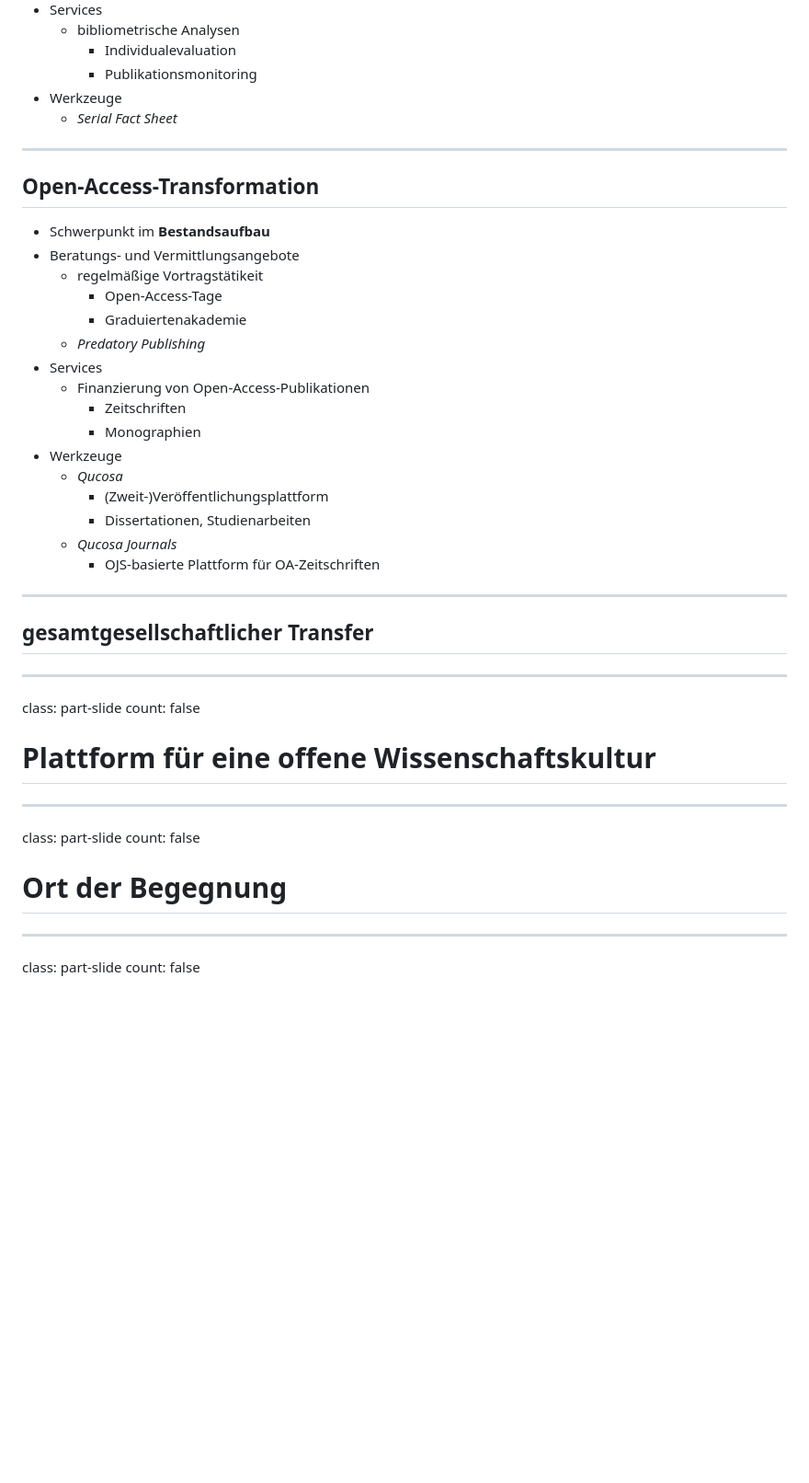
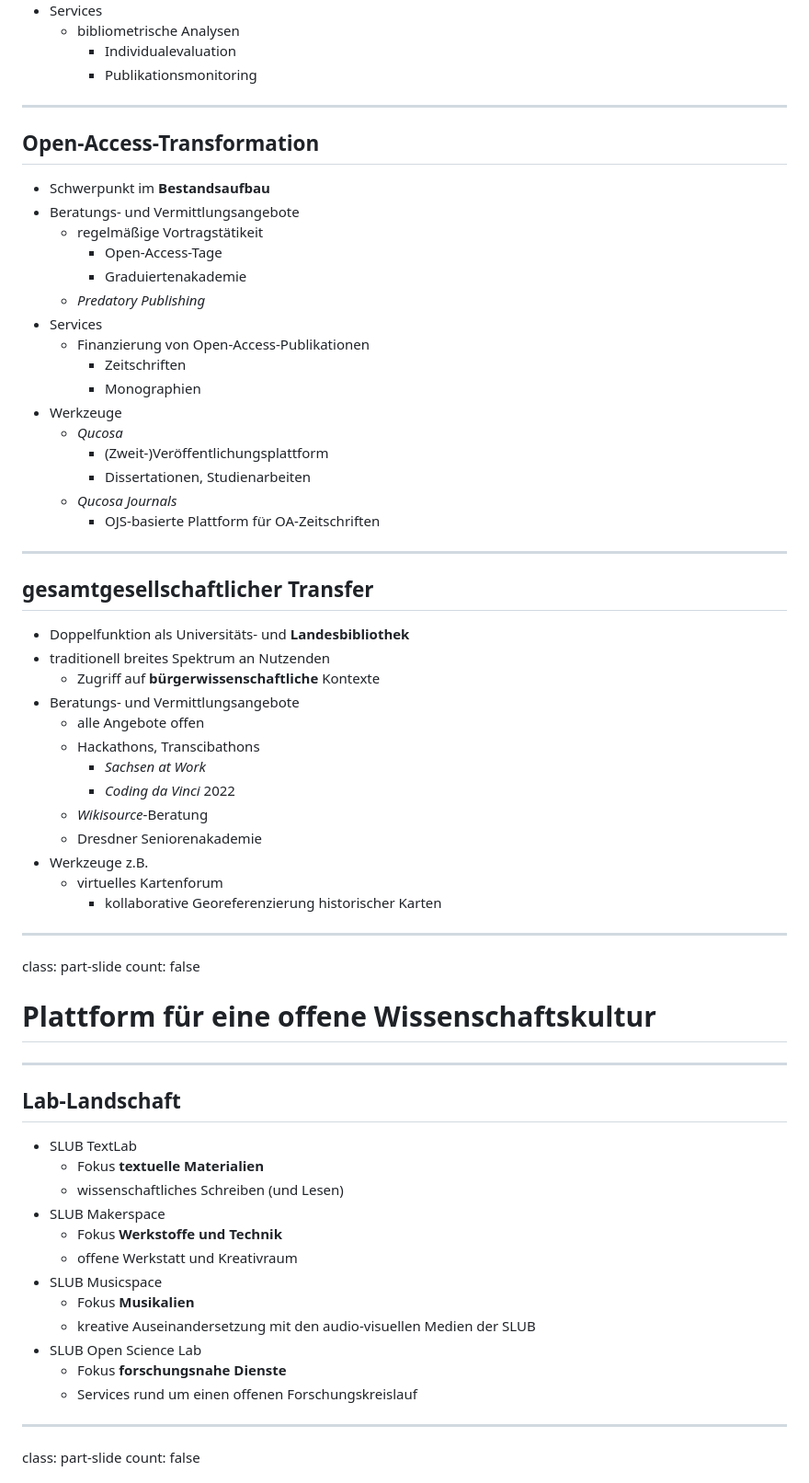
Before and after one commit to wrznr/slub-open-science-2021, a Markdown page: content.md, the part around the change printed below. Shown: that part at 92% size. GitHub-like rendering; blank space fills up the shorter version.

Commit message:
Add rest for first draft

```diff
--- a/content.md
+++ b/content.md
@@ -182,8 +181,6 @@ count: false
      + bibliometrische Analysen
          * Individualevaluation
          * Publikationsmonitoring
-- Werkzeuge
-     + *Serial Fact Sheet*
 
 ---
 
@@ -191,24 +188,38 @@ count: false
 
 - Schwerpunkt im **Bestandsaufbau**
 - Beratungs- und Vermittlungsangebote
-     + regelmäßige Vortragstätikeit
-         * Open-Access-Tage
-         * Graduiertenakademie
-     + *Predatory Publishing*
+    + regelmäßige Vortragstätikeit
+        * Open-Access-Tage
+        * Graduiertenakademie
+    + *Predatory Publishing*
 - Services
-     + Finanzierung von Open-Access-Publikationen
-         * Zeitschriften
-         * Monographien
+    + Finanzierung von Open-Access-Publikationen
+        * Zeitschriften
+        * Monographien
 - Werkzeuge
-     + *Qucosa*
-         * (Zweit-)Veröffentlichungsplattform
-         * Dissertationen, Studienarbeiten
-     + *Qucosa Journals*
-         * OJS-basierte Plattform für OA-Zeitschriften
+    + *Qucosa*
+        * (Zweit-)Veröffentlichungsplattform
+        * Dissertationen, Studienarbeiten
+    + *Qucosa Journals*
+        * OJS-basierte Plattform für OA-Zeitschriften
 
 ---
 
 ## gesamtgesellschaftlicher Transfer
+
+- Doppelfunktion als Universitäts- und **Landesbibliothek**
+- traditionell breites Spektrum an Nutzenden
+    + Zugriff auf **bürgerwissenschaftliche** Kontexte
+- Beratungs- und Vermittlungsangebote
+    + alle Angebote offen
+    + Hackathons, Transcibathons
+        * *Sachsen at Work*
+        * *Coding da Vinci* 2022
+    + *Wikisource*-Beratung
+    + Dresdner Seniorenakademie
+- Werkzeuge z.B.
+    + virtuelles Kartenforum
+        * kollaborative Georeferenzierung historischer Karten
 
 ---
 
@@ -219,10 +230,20 @@ count: false
 
 ---
 
-class: part-slide
-count: false
+## Lab-Landschaft
 
-# Ort der Begegnung
+- SLUB TextLab
+    + Fokus **textuelle Materialien**
+    + wissenschaftliches Schreiben (und Lesen)
+- SLUB Makerspace
+    + Fokus **Werkstoffe und Technik**
+    + offene Werkstatt und Kreativraum
+- SLUB Musicspace
+    + Fokus **Musikalien**
+    + kreative Auseinandersetzung mit den audio-visuellen Medien der SLUB
+- SLUB Open Science Lab
+    + Fokus **forschungsnahe Dienste**
+    + Services rund um einen offenen Forschungskreislauf
 
 ---
 
```
Also changed, not shown: other parts of content.md (+15 -2 lines), img/forschungskreislauf.png (added).
